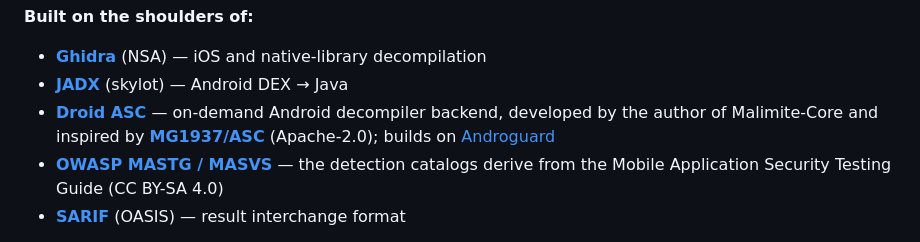
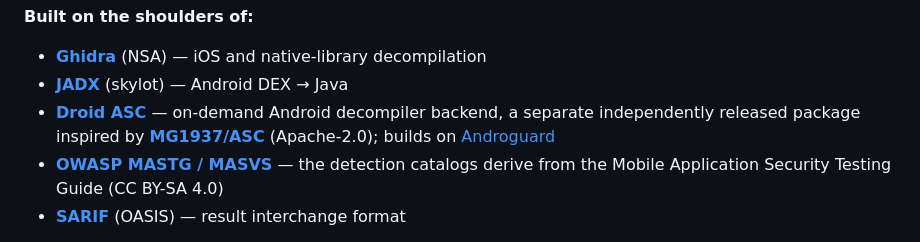
Before and after one commit to insomn14/Malimite-Core, a Markdown page: README.md, the part around the change. Drawn GitHub-style.

```diff
--- a/README.md
+++ b/README.md
@@ -513,7 +513,7 @@ Key upstream concepts ported (with Swing removed):
 
 - [**Ghidra**](https://github.com/NationalSecurityAgency/ghidra) (NSA) — iOS and native-library decompilation
 - [**JADX**](https://github.com/skylot/jadx) (skylot) — Android DEX → Java
-- [**Droid ASC**](https://pypi.org/project/droidasc/) — on-demand Android decompiler backend, developed by the author of Malimite-Core and inspired by [**MG1937/ASC**](https://github.com/MG1937/ASC) (Apache-2.0); builds on [Androguard](https://github.com/androguard/androguard)
+- [**Droid ASC**](https://pypi.org/project/droidasc/) — on-demand Android decompiler backend, a separate independently released package inspired by [**MG1937/ASC**](https://github.com/MG1937/ASC) (Apache-2.0); builds on [Androguard](https://github.com/androguard/androguard)
 - [**OWASP MASTG / MASVS**](https://mas.owasp.org/) — the detection catalogs derive from the Mobile Application Security Testing Guide (CC BY-SA 4.0)
 - [**SARIF**](https://docs.oasis-open.org/sarif/sarif/v2.1.0/sarif-v2.1.0.html) (OASIS) — result interchange format
 
```
Also changed, not shown: THIRD_PARTY_NOTICES.md (+1 -1 lines).
